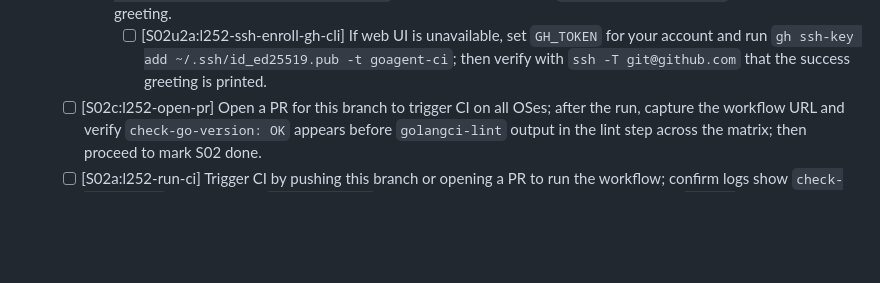
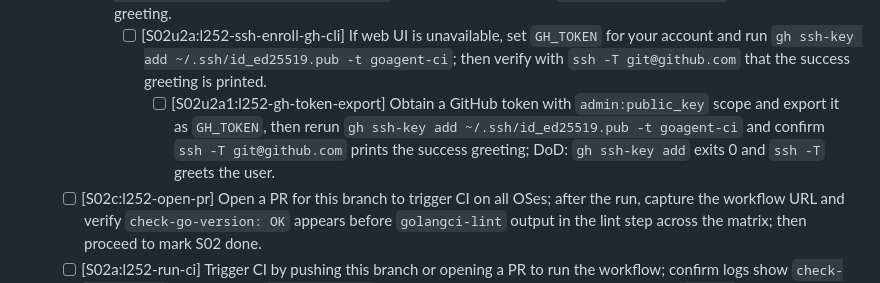
Before and after one commit to hyperifyio/goagent, a Markdown page: FEATURE_CHECKLIST.md, the part around the change. GitHub-like rendering; blank space fills up the shorter version.

Commit message:
chore(checklist)[S02u2a1:l252-gh-token-export]: add token export sub-slice for GH CLI SSH enrollment
Why: gh ssh-key add currently fails (exit 4) without GH_TOKEN; next deterministic step is to export a token with admin:public_key and re-run enrollment so we can push and open a PR to verify L252 in CI.

Refs: https://github.com/hyperifyio/goagent/issues/l252

```diff
--- a/FEATURE_CHECKLIST.md
+++ b/FEATURE_CHECKLIST.md
@@ -282,6 +282,7 @@ Blocked: SSH handshake fails with "Permission denied (publickey)"; next step is
     - [x] [S02u1:l252-ssh-keygen] Generate an SSH key pair and surface the public key for account enrollment; DoD: `~/.ssh/id_ed25519.pub` exists, fingerprint recorded in `logs/coding.log`, and instructions included to add the key via GitHub Web or `gh ssh-key add` so a subsequent `ssh -T git@github.com` can succeed.
     - [ ] [S02u2:l252-ssh-enroll] Enroll the public key in GitHub and verify handshake; DoD: `gh ssh-key add ~/.ssh/id_ed25519.pub -t goagent-ci` (or GitHub Settings) and `ssh -T git@github.com` prints the success greeting.
       - [ ] [S02u2a:l252-ssh-enroll-gh-cli] If web UI is unavailable, set `GH_TOKEN` for your account and run `gh ssh-key add ~/.ssh/id_ed25519.pub -t goagent-ci`; then verify with `ssh -T git@github.com` that the success greeting is printed.
+        - [ ] [S02u2a1:l252-gh-token-export] Obtain a GitHub token with `admin:public_key` scope and export it as `GH_TOKEN`, then rerun `gh ssh-key add ~/.ssh/id_ed25519.pub -t goagent-ci` and confirm `ssh -T git@github.com` prints the success greeting; DoD: `gh ssh-key add` exits 0 and `ssh -T` greets the user.
   - [ ] [S02c:l252-open-pr] Open a PR for this branch to trigger CI on all OSes; after the run, capture the workflow URL and verify `check-go-version: OK` appears before `golangci-lint` output in the lint step across the matrix; then proceed to mark S02 done.
   - [ ] [S02a:l252-run-ci] Trigger CI by pushing this branch or opening a PR to run the workflow; confirm logs show `check-go-version` output before `golangci-lint` and that the step passes on runners matching `go.mod`; record the CI run URL in the PR/issue, then mark S02 complete.
   - [ ] [S03:l252-create-ci-workflow] Add `.github/workflows/ci.yml` with a single `lint-test-build` job (matrix: `ubuntu-latest`, `macos-latest`, `windows-latest`) that uses `actions/checkout@v4` and `actions/setup-go@v5` with `go-version-file: go.mod`, then runs `make tidy lint test build build-tools`; DoD: a CI run is triggered on push/PR, logs show `check-go-version: OK` in the `make lint` step before golangci-lint output on all OSes, and the job passes.
```
